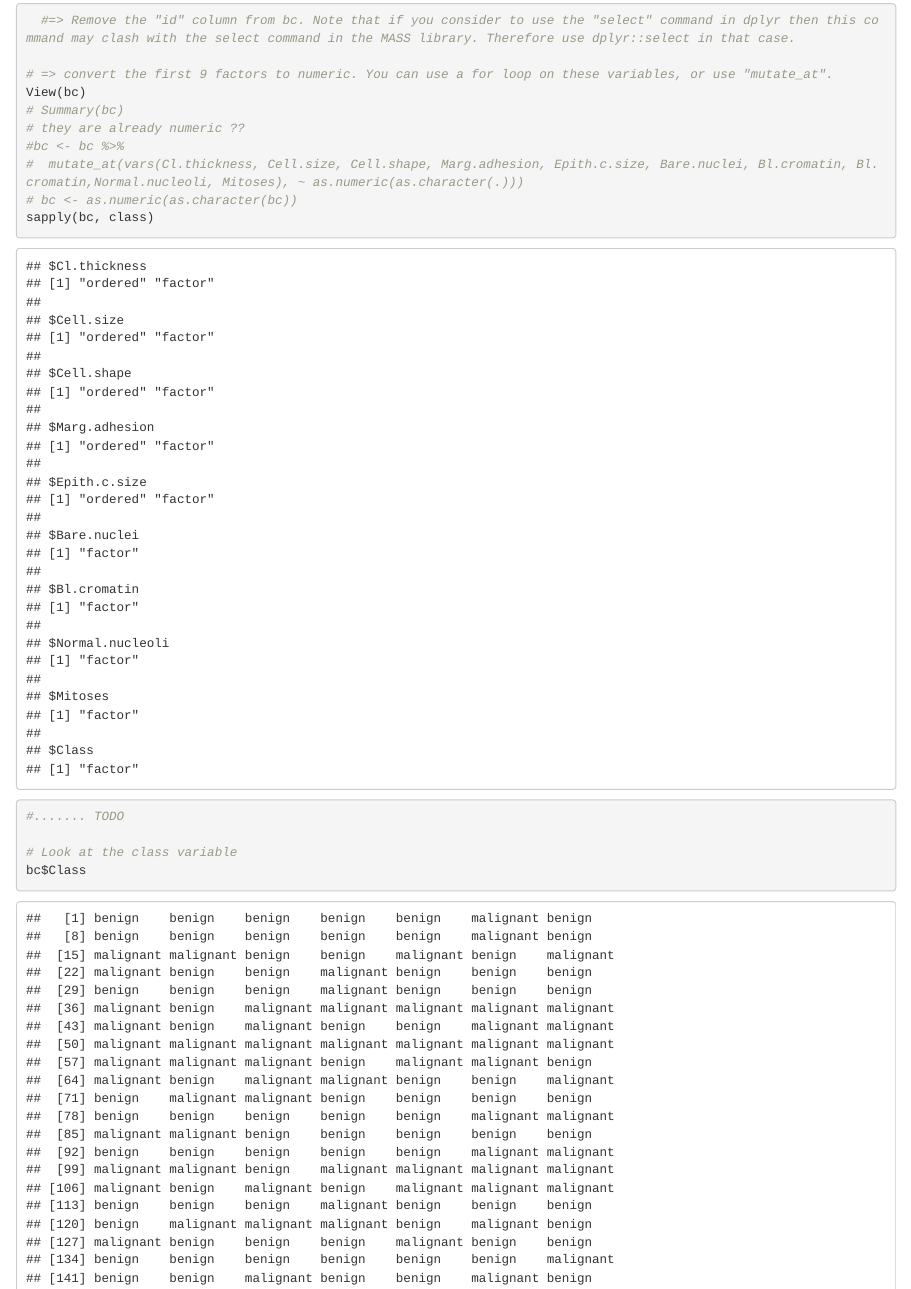
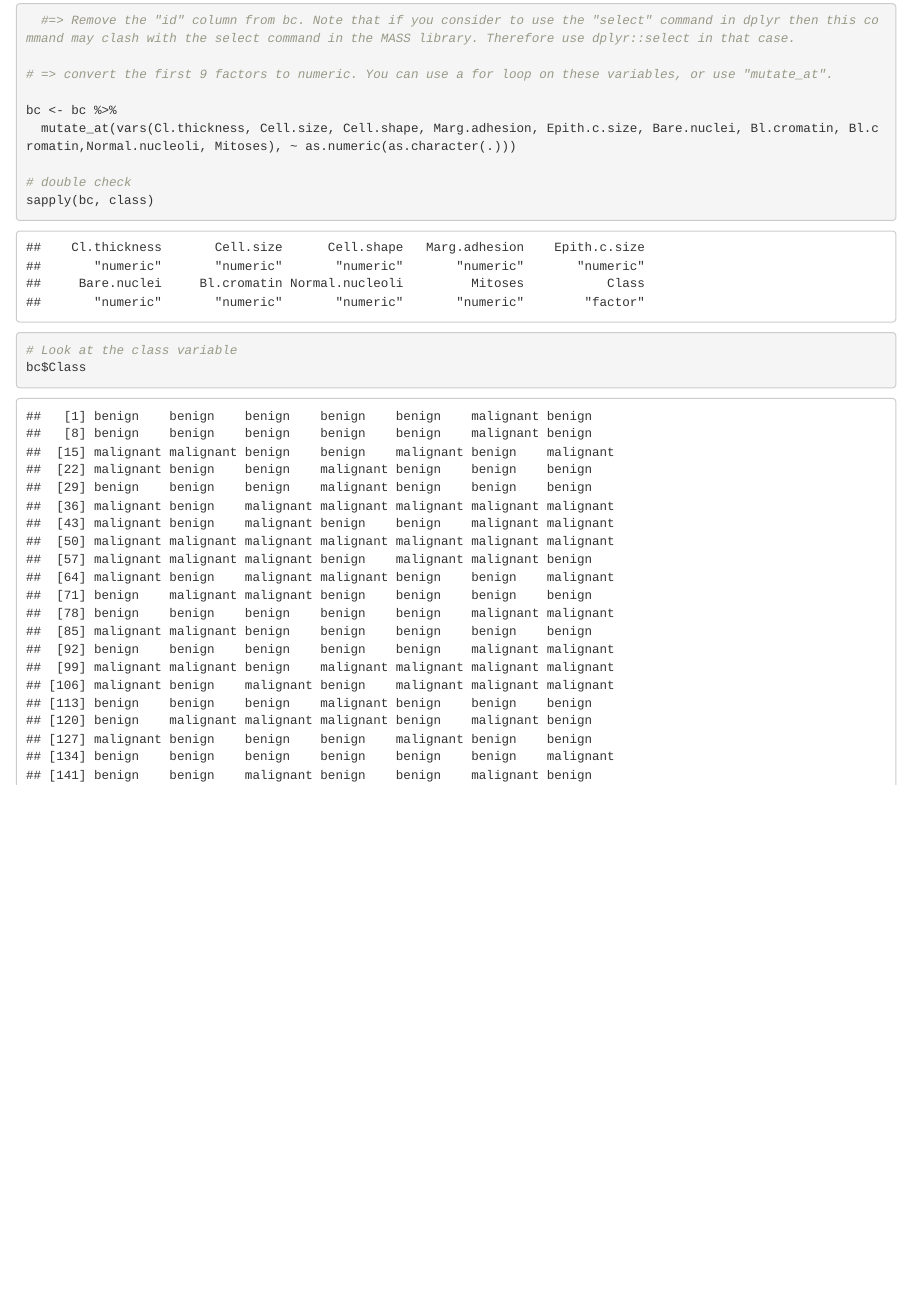
Before and after one commit to matiasto/Fundamentals-of-Data-Science-in-Medicine, an R Markdown document (week_3/NotebookWeekPredictionModelsMam02StudentVersion2023-1.Rmd): the page in a window 1100 px wide, from 16390 px down. Rendered offline with R 4.5, knitr and Pandoc, with nearby package versions.

Commit message:
last update, everything works now

```diff
--- a/week_3/NotebookWeekPredictionModelsMam02StudentVersion2023-1.Rmd
+++ b/week_3/NotebookWeekPredictionModelsMam02StudentVersion2023-1.Rmd
@@ -92,14 +92,12 @@
   #=> Remove the "id" column from bc. Note that if you consider to use the "select" command in dplyr then this command may clash with the select command in the MASS library. Therefore use dplyr::select in that case.
 
 # => convert the first 9 factors to numeric. You can use a for loop on these variables, or use "mutate_at".
-View(bc)
-# Summary(bc)
-# they are already numeric ??
-#bc <- bc %>%
-#  mutate_at(vars(Cl.thickness, Cell.size, Cell.shape, Marg.adhesion, Epith.c.size, Bare.nuclei, Bl.cromatin, Bl.cromatin,Normal.nucleoli, Mitoses), ~ as.numeric(as.character(.)))
-# bc <- as.numeric(as.character(bc))
+
+bc <- bc %>%
+  mutate_at(vars(Cl.thickness, Cell.size, Cell.shape, Marg.adhesion, Epith.c.size, Bare.nuclei, Bl.cromatin, Bl.cromatin,Normal.nucleoli, Mitoses), ~ as.numeric(as.character(.)))
+
+# double check
 sapply(bc, class)
-#....... TODO
 
 # Look at the class variable
 bc$Class
```
Also changed, not shown: week_3/NotebookWeekPredictionModelsMam02StudentVersion2023-1.nb.html.
